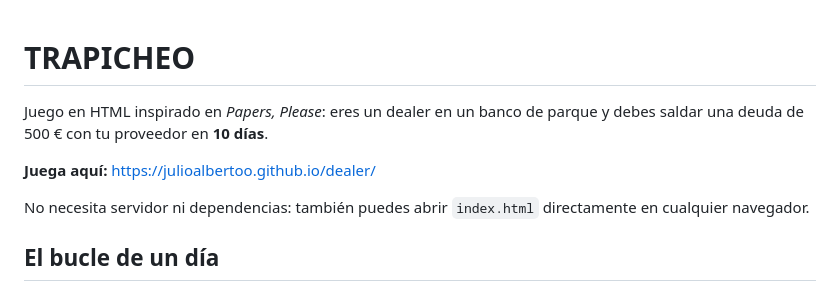
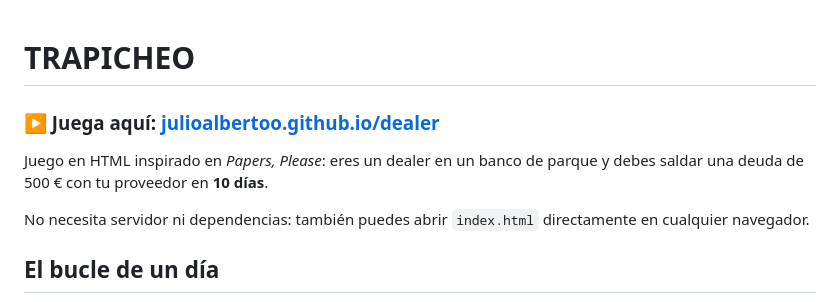
Before and after one commit to julioalbertoo/dealer, a Markdown page: README.md, the part around the change. Drawn GitHub-style.

Commit message:
Destacar la URL jugable al principio del README
Co-Authored-By: Claude Fable 5 <noreply@anthropic.com>
Claude-Session: https://claude.ai/code/session_01CcZEBqsx8SuhKyh8oTiqA8

```diff
--- a/README.md
+++ b/README.md
@@ -1,9 +1,9 @@
 # TRAPICHEO
+
+### ▶ Juega aquí: [julioalbertoo.github.io/dealer](https://julioalbertoo.github.io/dealer/)
 
 Juego en HTML inspirado en *Papers, Please*: eres un dealer en un banco de parque
 y debes saldar una deuda de 500 € con tu proveedor en **10 días**.
-
-**Juega aquí:** https://julioalbertoo.github.io/dealer/
 
 No necesita servidor ni dependencias: también puedes abrir `index.html`
 directamente en cualquier navegador.
```
